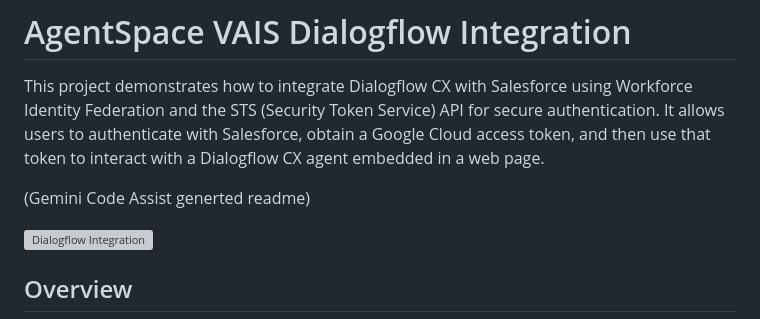
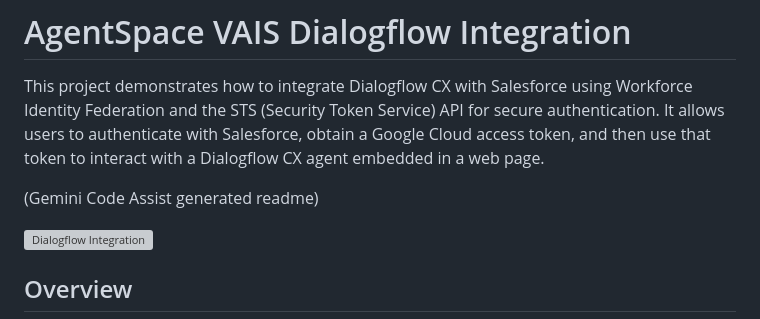
Before and after one commit to krishnaji/agentspace-vais-dialogflow, a Markdown page: README.md, the part around the change. GitHub-like rendering; grey boxes are pictures that could not be loaded.

```diff
--- a/README.md
+++ b/README.md
@@ -2,7 +2,7 @@
 
 This project demonstrates how to integrate Dialogflow CX with Salesforce using Workforce Identity Federation and the STS (Security Token Service) API for secure authentication. It allows users to authenticate with Salesforce, obtain a Google Cloud access token, and then use that token to interact with a Dialogflow CX agent embedded in a web page.
 
-(Gemini Code Assist generted readme)
+(Gemini Code Assist generated readme)
 
 ![Dialogflow Integration](demo.gif)
 
```
